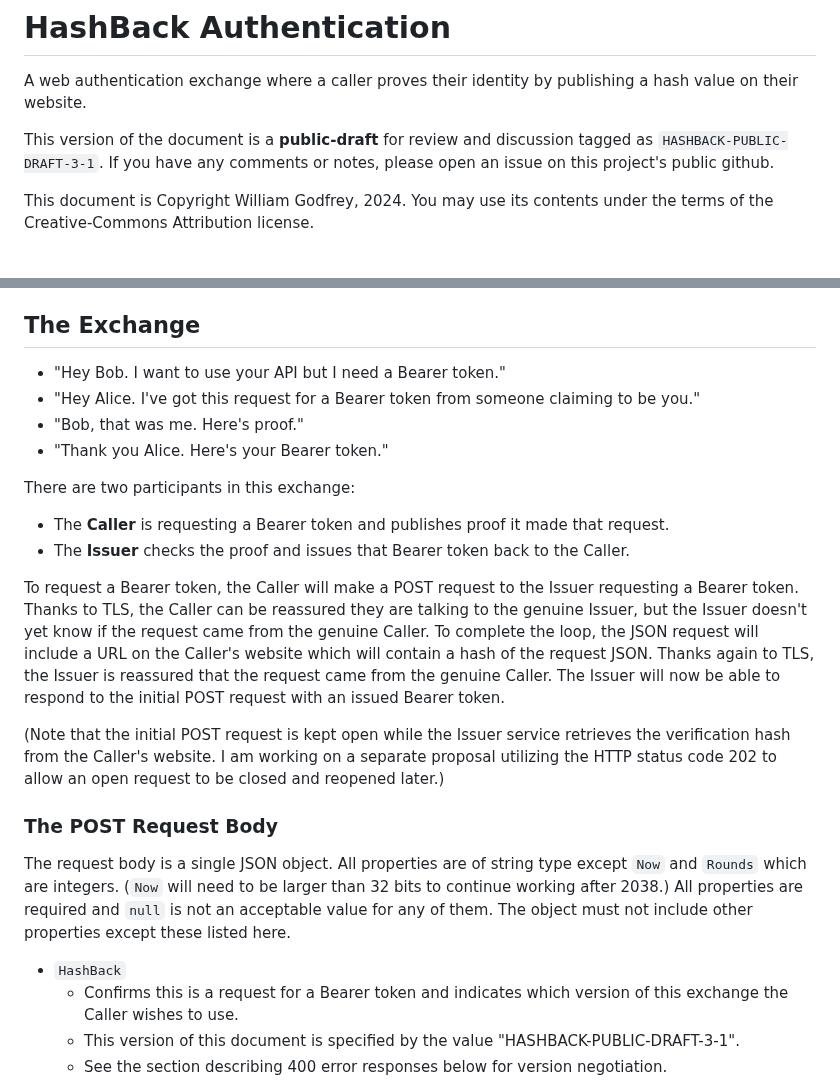
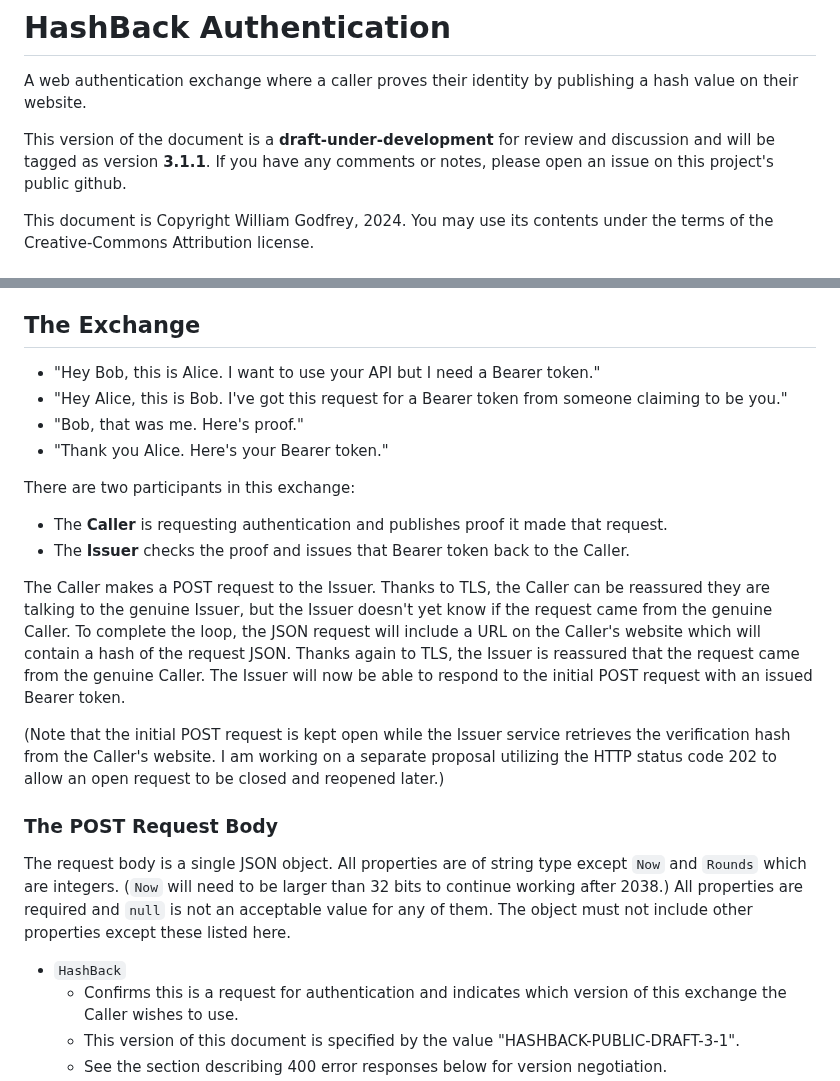
Before and after one commit to billpg/HashBack, a Markdown page: README.md, 2 parts joined by grey strips. Rendered like a GitHub page.

Commit message:
fix: Small fixes to the README.

```diff
--- a/README.md
+++ b/README.md
@@ -1,7 +1,7 @@
 # HashBack Authentication
 A web authentication exchange where a caller proves their identity by publishing a hash value on their website.
 
-This version of the document is a **public-draft** for review and discussion tagged as `HASHBACK-PUBLIC-DRAFT-3-1`.
+This version of the document is a **draft-under-development** for review and discussion and will be tagged as version **3.1.1**.
 If you have any comments or notes, please open an issue on this project's public github.
 
 This document is Copyright William Godfrey, 2024. You may use its contents under the terms of the Creative-Commons Attribution license.
@@ -25,16 +25,16 @@ Now apply that thought to web authentication. The client can be sure (thanks to
 As it would be expensive to do that for every single HTTP request, the exchange happens once-off to supply the caller with a Bearer token (or other means for authentication), which the caller may use until it expires.
 
 ## The Exchange
-- "Hey Bob. I want to use your API but I need a Bearer token."
-- "Hey Alice. I've got this request for a Bearer token from someone claiming to be you."
+- "Hey Bob, this is Alice. I want to use your API but I need a Bearer token."
+- "Hey Alice, this is Bob. I've got this request for a Bearer token from someone claiming to be you."
 - "Bob, that was me. Here's proof."
 - "Thank you Alice. Here's your Bearer token."
 
 There are two participants in this exchange:
-- The **Caller** is requesting a Bearer token and publishes proof it made that request.
+- The **Caller** is requesting authentication and publishes proof it made that request.
 - The **Issuer** checks the proof and issues that Bearer token back to the Caller.
 
-To request a Bearer token, the Caller will make a POST request to the Issuer requesting a Bearer token. Thanks to TLS, the Caller can be reassured they are talking to the genuine Issuer, but the Issuer doesn't yet know if the request came from the genuine Caller. To complete the loop, the JSON request will include a URL on the Caller's website which will contain a hash of the request JSON. Thanks again to TLS, the Issuer is reassured that the request came from the genuine Caller. The Issuer will now be able to respond to the initial POST request with an issued Bearer token.
+The Caller makes a POST request to the Issuer. Thanks to TLS, the Caller can be reassured they are talking to the genuine Issuer, but the Issuer doesn't yet know if the request came from the genuine Caller. To complete the loop, the JSON request will include a URL on the Caller's website which will contain a hash of the request JSON. Thanks again to TLS, the Issuer is reassured that the request came from the genuine Caller. The Issuer will now be able to respond to the initial POST request with an issued Bearer token.
 
 (Note that the initial POST request is kept open while the Issuer service retrieves the verification hash from the Caller's website. I am working on a separate proposal utilizing the HTTP status code 202 to allow an open request to be closed and reopened later.)
 
@@ -42,7 +42,7 @@ To request a Bearer token, the Caller will make a POST request to the Issuer req
 The request body is a single JSON object. All properties are of string type except `Now` and `Rounds` which are integers. (`Now` will need to be larger than 32 bits to continue working after 2038.) All properties are required and `null` is not an acceptable value for any of them. The object must not include other properties except these listed here.
 
 - `HashBack`
-  - Confirms this is a request for a Bearer token and indicates which version of this exchange the Caller wishes to use.
+  - Confirms this is a request for authentication and indicates which version of this exchange the Caller wishes to use.
   - This version of this document is specified by the value "HASHBACK-PUBLIC-DRAFT-3-1".
   - See the section describing 400 error responses below for version negotiation.
 - `TypeOfResponse`
```
